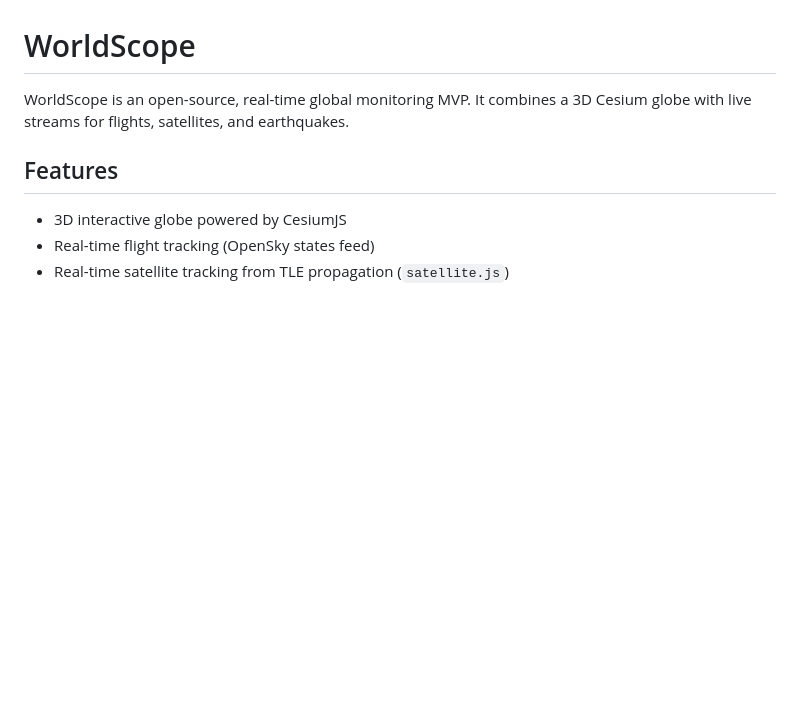
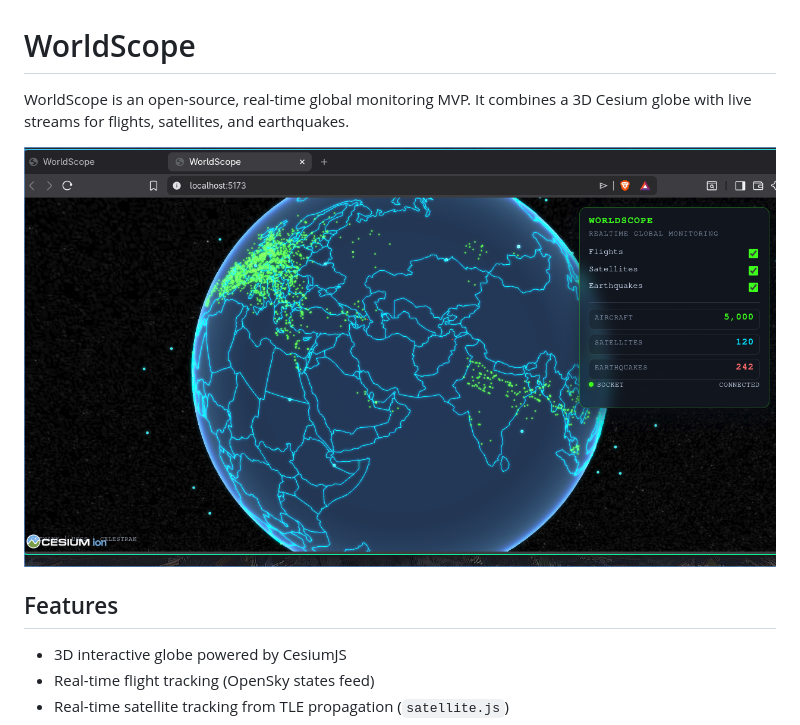
Before and after one commit to karandesai2005/worldscope, a Markdown page: README.md, the part around the change. Drawn GitHub-style; pictures changed too: image.png (added); blank space fills up the shorter version.

Commit message:
version-2

```diff
--- a/README.md
+++ b/README.md
@@ -3,6 +3,7 @@
 WorldScope is an open-source, real-time global monitoring MVP.
 It combines a 3D Cesium globe with live streams for flights, satellites, and earthquakes.
 
+![alt text](image.png)
 ## Features
 
 - 3D interactive globe powered by CesiumJS
```
